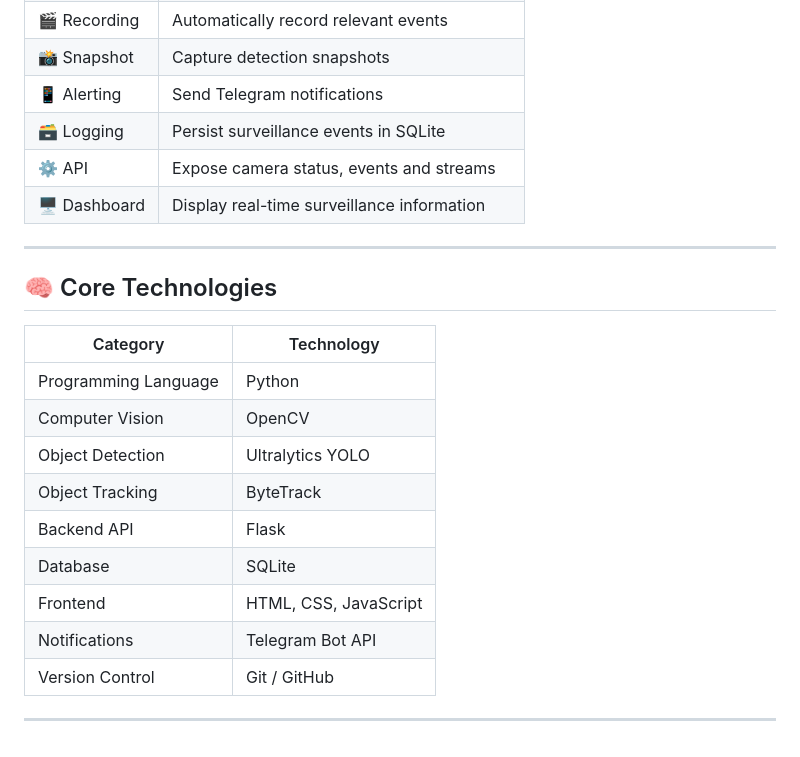
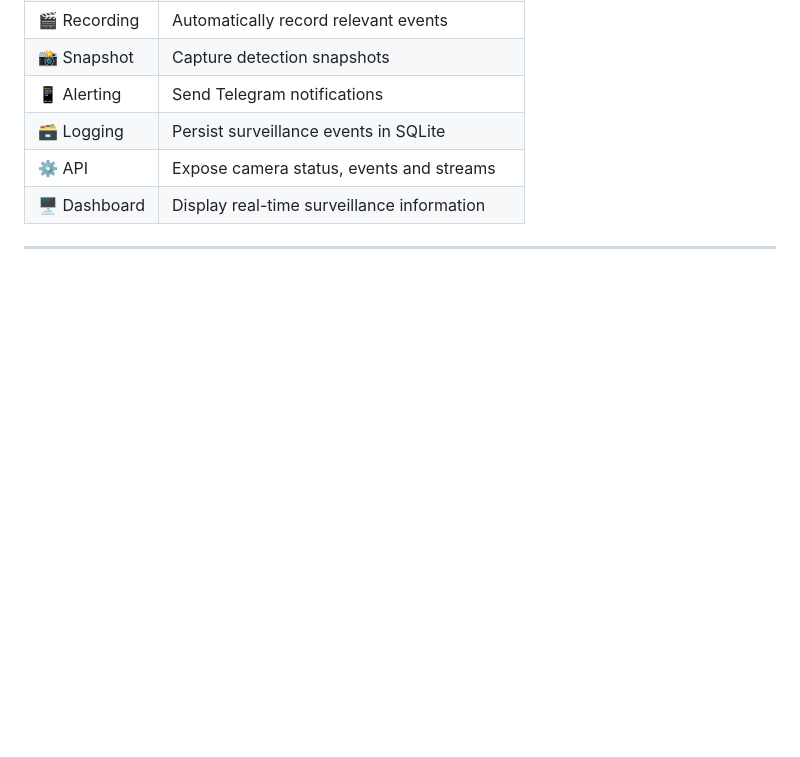
Before and after one commit to Saishh34/AI-Surveillance-v4, a Markdown page: README.md, the part around the change. Rendered like a GitHub page; blank space fills up the shorter version.

```diff
--- a/README.md
+++ b/README.md
@@ -122,21 +122,3 @@ flowchart LR
 | ⚙️ API | Expose camera status, events and streams |
 | 🖥️ Dashboard | Display real-time surveillance information |
 ---
-
-
-
-## 🧠 Core Technologies
-
-| Category | Technology |
-|---|---|
-| Programming Language | Python |
-| Computer Vision | OpenCV |
-| Object Detection | Ultralytics YOLO |
-| Object Tracking | ByteTrack |
-| Backend API | Flask |
-| Database | SQLite |
-| Frontend | HTML, CSS, JavaScript |
-| Notifications | Telegram Bot API |
-| Version Control | Git / GitHub |
-
----
```
